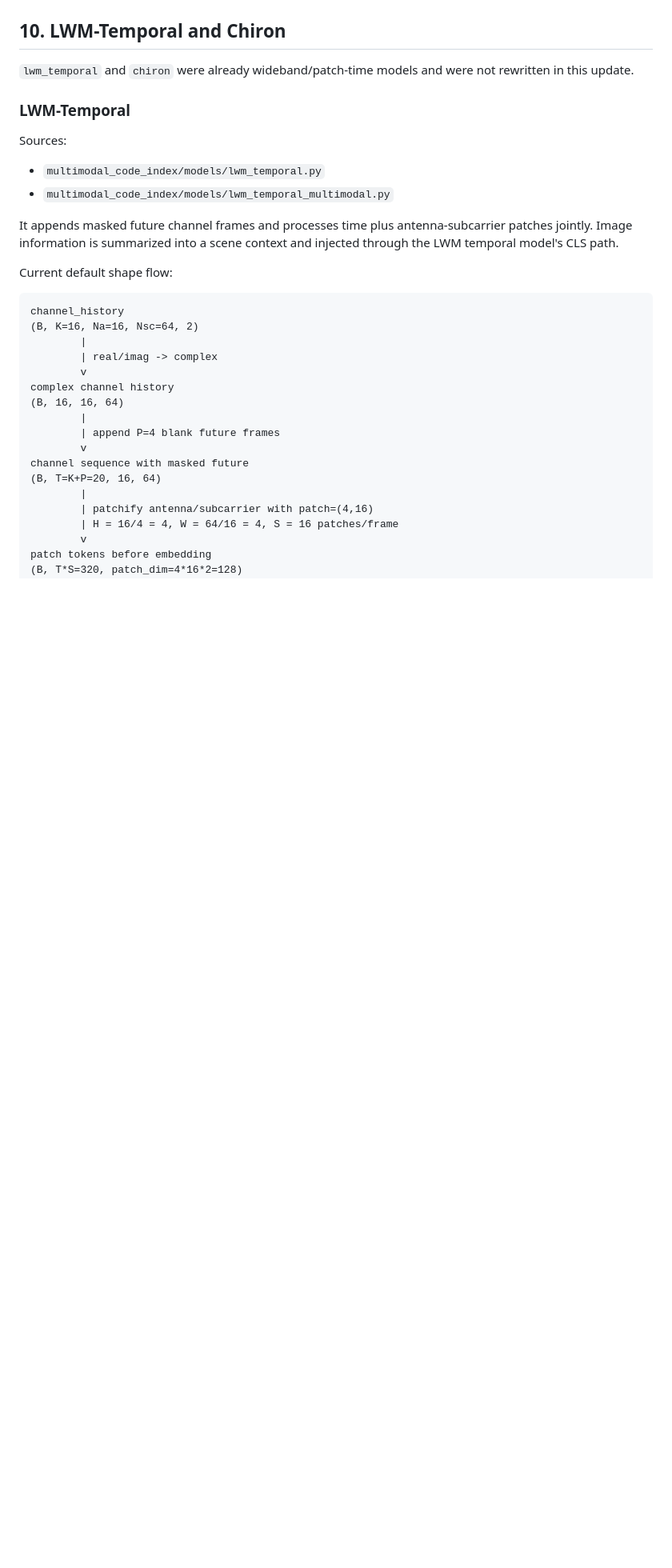
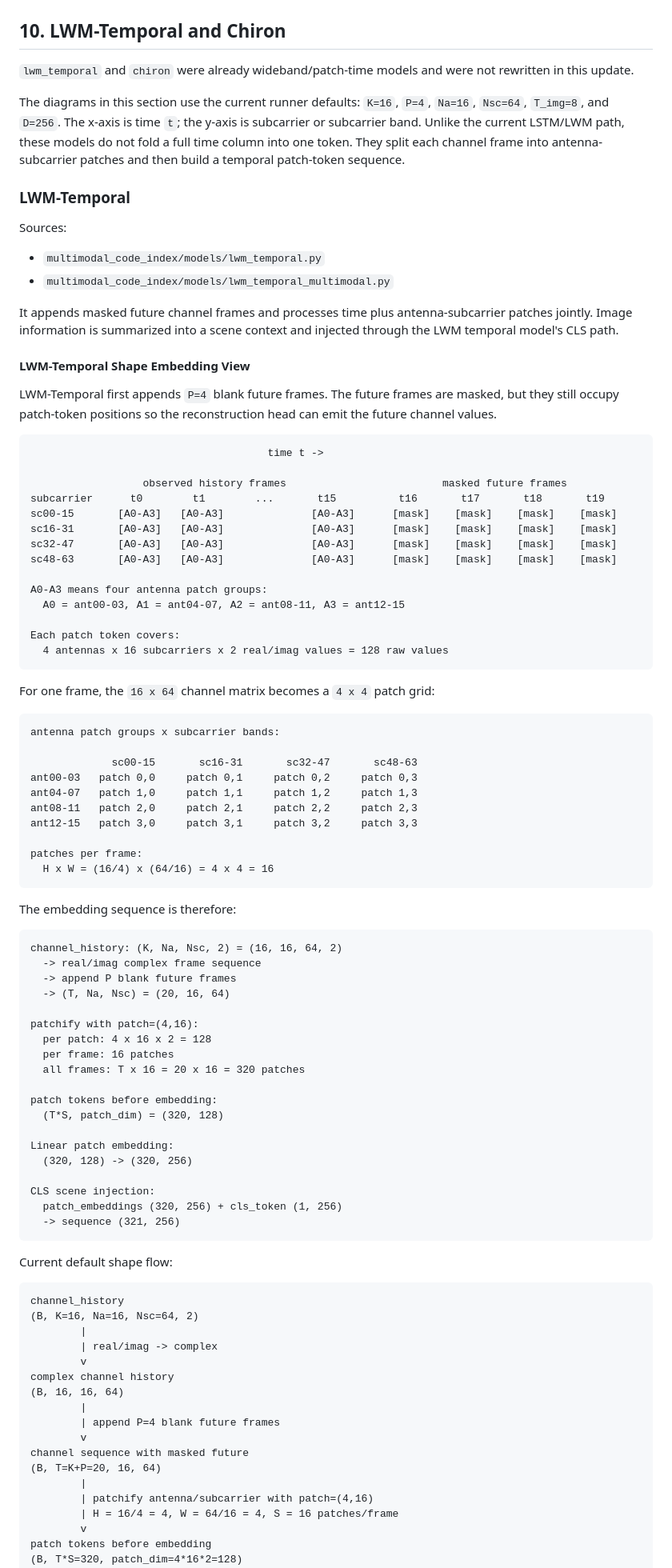
Before and after one commit to yuknow01/carla-wireless-channel-prediction, a Markdown page: MULTIMODAL_ARCHITECTURE.md, the part around one of its changes. Shown at 80% size. Drawn GitHub-style; blank space fills up the shorter version.

Commit message:
Add patch embedding diagrams for LWM-Temporal and Chiron

````diff
--- a/MULTIMODAL_ARCHITECTURE.md
+++ b/MULTIMODAL_ARCHITECTURE.md
@@ -587,6 +587,12 @@ prediction (B,P,Na,Nsc,2)
 `lwm_temporal` and `chiron` were already wideband/patch-time models and were not
 rewritten in this update.
 
+The diagrams in this section use the current runner defaults: `K=16`, `P=4`,
+`Na=16`, `Nsc=64`, `T_img=8`, and `D=256`. The x-axis is time `t`; the y-axis is
+subcarrier or subcarrier band. Unlike the current LSTM/LWM path, these models do
+not fold a full time column into one token. They split each channel frame into
+antenna-subcarrier patches and then build a temporal patch-token sequence.
+
 ### LWM-Temporal
 
 Sources:
@@ -597,6 +603,68 @@ Sources:
 It appends masked future channel frames and processes time plus
 antenna-subcarrier patches jointly. Image information is summarized into a
 scene context and injected through the LWM temporal model's CLS path.
+
+#### LWM-Temporal Shape Embedding View
+
+LWM-Temporal first appends `P=4` blank future frames. The future frames are
+masked, but they still occupy patch-token positions so the reconstruction head
+can emit the future channel values.
+
+```text
+                                      time t ->
+
+                  observed history frames                         masked future frames
+subcarrier      t0        t1        ...       t15          t16       t17       t18       t19
+sc00-15       [A0-A3]   [A0-A3]              [A0-A3]      [mask]    [mask]    [mask]    [mask]
+sc16-31       [A0-A3]   [A0-A3]              [A0-A3]      [mask]    [mask]    [mask]    [mask]
+sc32-47       [A0-A3]   [A0-A3]              [A0-A3]      [mask]    [mask]    [mask]    [mask]
+sc48-63       [A0-A3]   [A0-A3]              [A0-A3]      [mask]    [mask]    [mask]    [mask]
+
+A0-A3 means four antenna patch groups:
+  A0 = ant00-03, A1 = ant04-07, A2 = ant08-11, A3 = ant12-15
+
+Each patch token covers:
+  4 antennas x 16 subcarriers x 2 real/imag values = 128 raw values
+```
+
+For one frame, the `16 x 64` channel matrix becomes a `4 x 4` patch grid:
+
+```text
+antenna patch groups x subcarrier bands:
+
+             sc00-15       sc16-31       sc32-47       sc48-63
+ant00-03   patch 0,0     patch 0,1     patch 0,2     patch 0,3
+ant04-07   patch 1,0     patch 1,1     patch 1,2     patch 1,3
+ant08-11   patch 2,0     patch 2,1     patch 2,2     patch 2,3
+ant12-15   patch 3,0     patch 3,1     patch 3,2     patch 3,3
+
+patches per frame:
+  H x W = (16/4) x (64/16) = 4 x 4 = 16
+```
+
+The embedding sequence is therefore:
+
+```text
+channel_history: (K, Na, Nsc, 2) = (16, 16, 64, 2)
+  -> real/imag complex frame sequence
+  -> append P blank future frames
+  -> (T, Na, Nsc) = (20, 16, 64)
+
+patchify with patch=(4,16):
+  per patch: 4 x 16 x 2 = 128
+  per frame: 16 patches
+  all frames: T x 16 = 20 x 16 = 320 patches
+
+patch tokens before embedding:
+  (T*S, patch_dim) = (320, 128)
+
+Linear patch embedding:
+  (320, 128) -> (320, 256)
+
+CLS scene injection:
+  patch_embeddings (320, 256) + cls_token (1, 256)
+  -> sequence (321, 256)
+```
 
 Current default shape flow:
 
````
Also changed, not shown: other parts of MULTIMODAL_ARCHITECTURE.md (+74 -0 lines).
